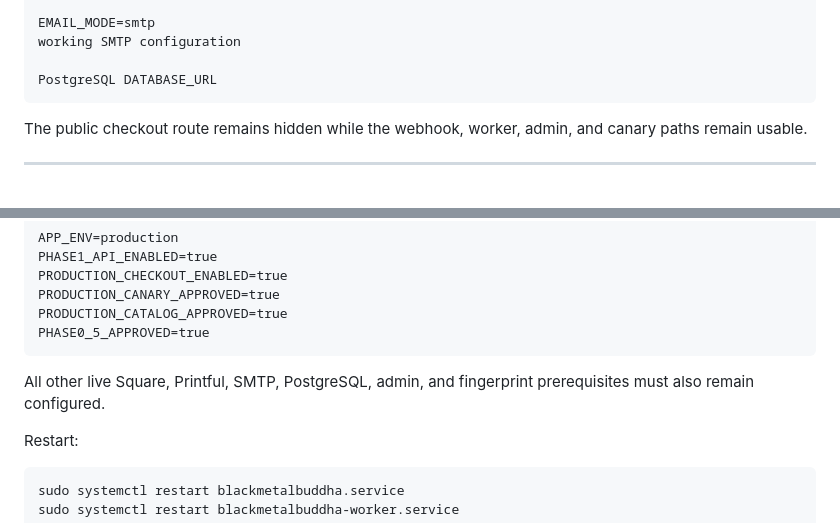
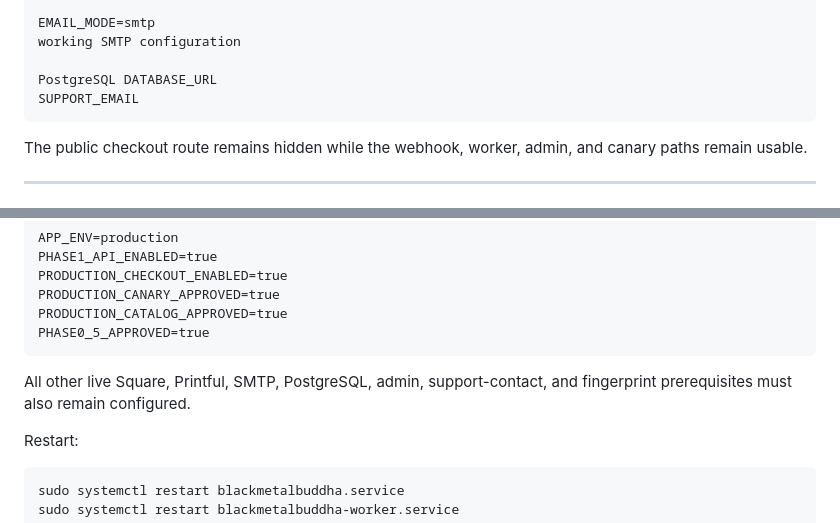
Before and after one commit to lightning-goats/black_metal_buddha, a Markdown page: docs/24_PHASE1_LAUNCH_RUNBOOK.md, 2 parts joined by grey strips. Drawn GitHub-style.

Commit message:
Add support contact to launch prerequisites

````diff
--- a/docs/24_PHASE1_LAUNCH_RUNBOOK.md
+++ b/docs/24_PHASE1_LAUNCH_RUNBOOK.md
@@ -88,6 +88,7 @@ EMAIL_MODE=smtp
 working SMTP configuration
 
 PostgreSQL DATABASE_URL
+SUPPORT_EMAIL
 ```
 
 The public checkout route remains hidden while the webhook, worker, admin, and canary paths remain usable.
@@ -240,7 +241,7 @@ PRODUCTION_CATALOG_APPROVED=true
 PHASE0_5_APPROVED=true
 ```
 
-All other live Square, Printful, SMTP, PostgreSQL, admin, and fingerprint prerequisites must also remain configured.
+All other live Square, Printful, SMTP, PostgreSQL, admin, support-contact, and fingerprint prerequisites must also remain configured.
 
 Restart:
 
````
